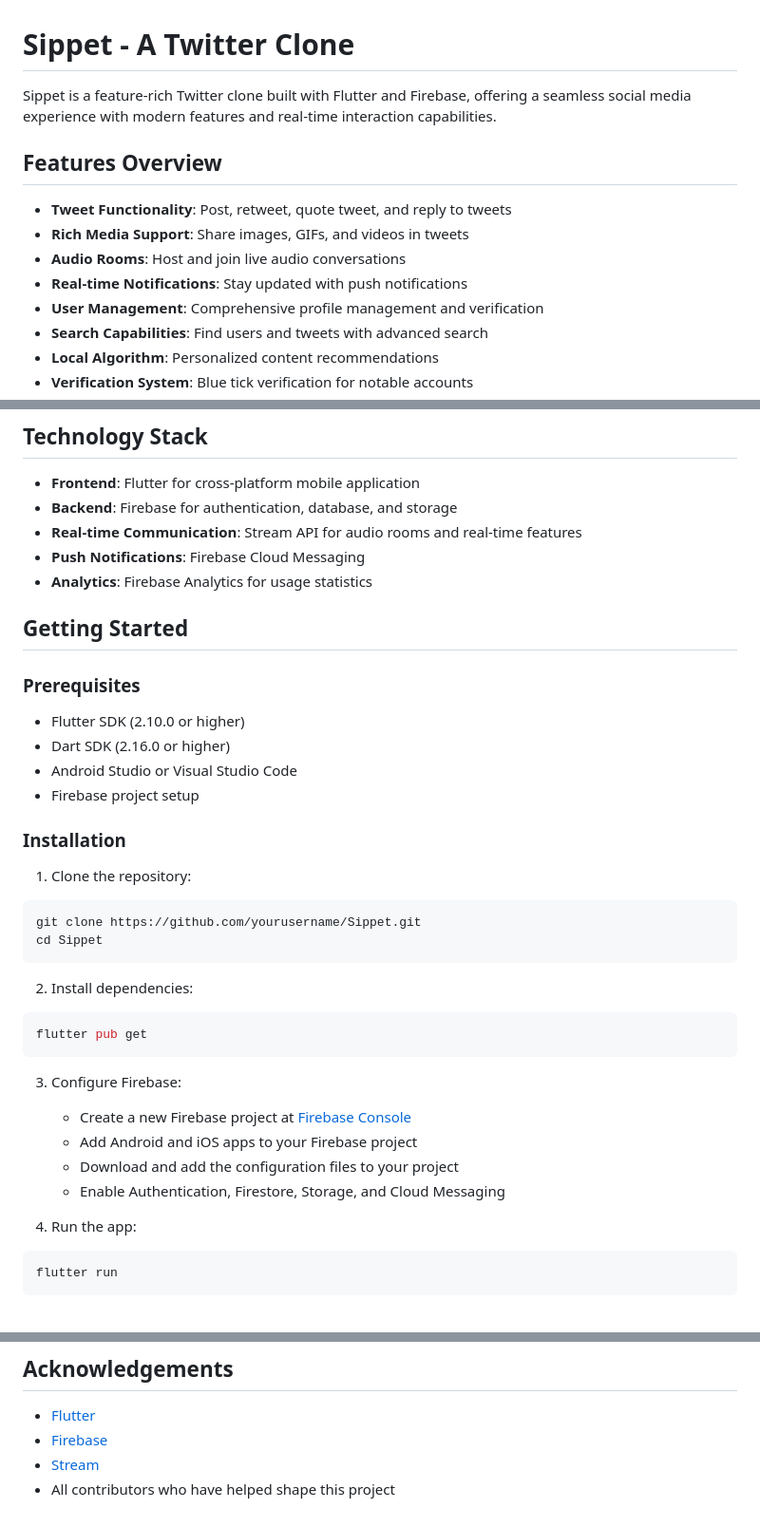
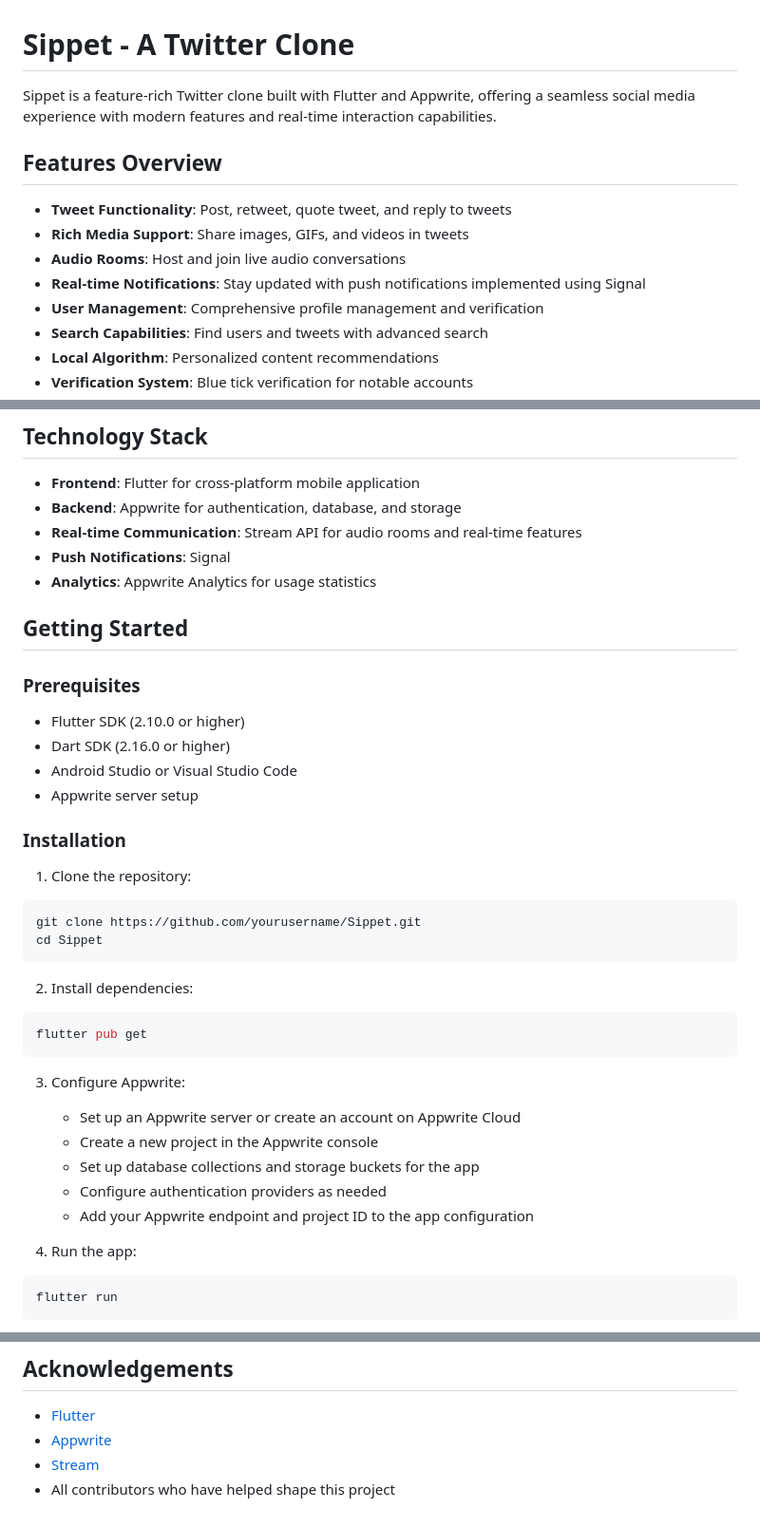
Before and after one commit to arifqayoom39/snippet, a Markdown page: README.md, 3 parts joined by grey strips. Shown: that part at 95% size. GitHub-like rendering.

Commit message:
Describe what you changed

````diff
--- a/README.md
+++ b/README.md
@@ -1,13 +1,13 @@
 # Sippet - A Twitter Clone
 
-Sippet is a feature-rich Twitter clone built with Flutter and Firebase, offering a seamless social media experience with modern features and real-time interaction capabilities.
+Sippet is a feature-rich Twitter clone built with Flutter and Appwrite, offering a seamless social media experience with modern features and real-time interaction capabilities.
 
 ## Features Overview
 
 - **Tweet Functionality**: Post, retweet, quote tweet, and reply to tweets
 - **Rich Media Support**: Share images, GIFs, and videos in tweets
 - **Audio Rooms**: Host and join live audio conversations
-- **Real-time Notifications**: Stay updated with push notifications
+- **Real-time Notifications**: Stay updated with push notifications implemented using Signal
 - **User Management**: Comprehensive profile management and verification
 - **Search Capabilities**: Find users and tweets with advanced search
 - **Local Algorithm**: Personalized content recommendations
@@ -58,10 +58,10 @@ Here's a glimpse of Sippet in action:
 ## Technology Stack
 
 - **Frontend**: Flutter for cross-platform mobile application
-- **Backend**: Firebase for authentication, database, and storage
+- **Backend**: Appwrite for authentication, database, and storage
 - **Real-time Communication**: Stream API for audio rooms and real-time features
-- **Push Notifications**: Firebase Cloud Messaging
-- **Analytics**: Firebase Analytics for usage statistics
+- **Push Notifications**: Signal
+- **Analytics**: Appwrite Analytics for usage statistics
 
 ## Getting Started
 
@@ -69,7 +69,7 @@ Here's a glimpse of Sippet in action:
 - Flutter SDK (2.10.0 or higher)
 - Dart SDK (2.16.0 or higher)
 - Android Studio or Visual Studio Code
-- Firebase project setup
+- Appwrite server setup
 
 ### Installation
 
@@ -84,11 +84,12 @@ cd Sippet
 flutter pub get
 ```
 
-3. Configure Firebase:
-   - Create a new Firebase project at [Firebase Console](https://console.firebase.google.com/)
-   - Add Android and iOS apps to your Firebase project
-   - Download and add the configuration files to your project
-   - Enable Authentication, Firestore, Storage, and Cloud Messaging
+3. Configure Appwrite:
+   - Set up an Appwrite server or create an account on Appwrite Cloud
+   - Create a new project in the Appwrite console
+   - Set up database collections and storage buckets for the app
+   - Configure authentication providers as needed
+   - Add your Appwrite endpoint and project ID to the app configuration
 
 4. Run the app:
 ```bash
@@ -121,6 +122,6 @@ This project is licensed under the MIT License - see the LICENSE file for detail
 ## Acknowledgements
 
 - [Flutter](https://flutter.dev/)
-- [Firebase](https://firebase.google.com/)
+- [Appwrite](https://appwrite.io/)
 - [Stream](https://getstream.io/)
 - All contributors who have helped shape this project
````
